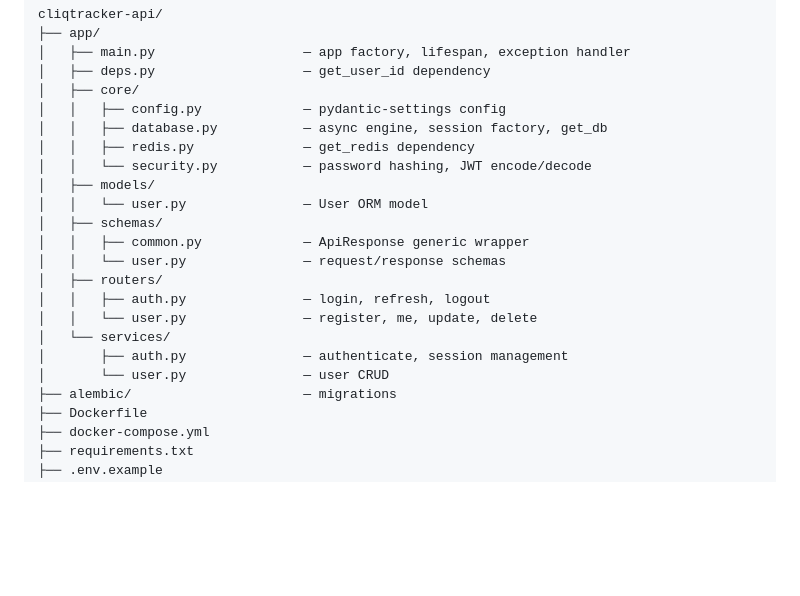
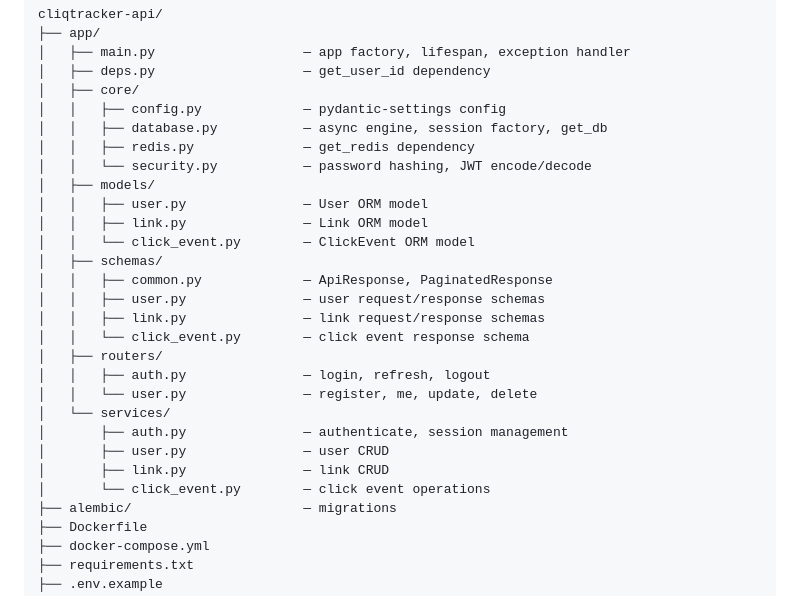
Before and after one commit to pratikmogaveera/cliqtracker-api, a Markdown page: README.md, the part around one of its changes. Drawn GitHub-style; blank space fills up the shorter version.

Commit message:
docs: update README with phase 2 progress and file structure

```diff
--- a/README.md
+++ b/README.md
@@ -52,16 +52,22 @@ cliqtracker-api/
 │   │   ├── redis.py              — get_redis dependency
 │   │   └── security.py           — password hashing, JWT encode/decode
 │   ├── models/
-│   │   └── user.py               — User ORM model
+│   │   ├── user.py               — User ORM model
+│   │   ├── link.py               — Link ORM model
+│   │   └── click_event.py        — ClickEvent ORM model
 │   ├── schemas/
-│   │   ├── common.py             — ApiResponse generic wrapper
-│   │   └── user.py               — request/response schemas
+│   │   ├── common.py             — ApiResponse, PaginatedResponse
+│   │   ├── user.py               — user request/response schemas
+│   │   ├── link.py               — link request/response schemas
+│   │   └── click_event.py        — click event response schema
 │   ├── routers/
 │   │   ├── auth.py               — login, refresh, logout
 │   │   └── user.py               — register, me, update, delete
 │   └── services/
 │       ├── auth.py               — authenticate, session management
-│       └── user.py               — user CRUD
+│       ├── user.py               — user CRUD
+│       ├── link.py               — link CRUD
+│       └── click_event.py        — click event operations
 ├── alembic/                      — migrations
 ├── Dockerfile
 ├── docker-compose.yml
```
Also changed, not shown: other parts of README.md (+1 -1 lines).
